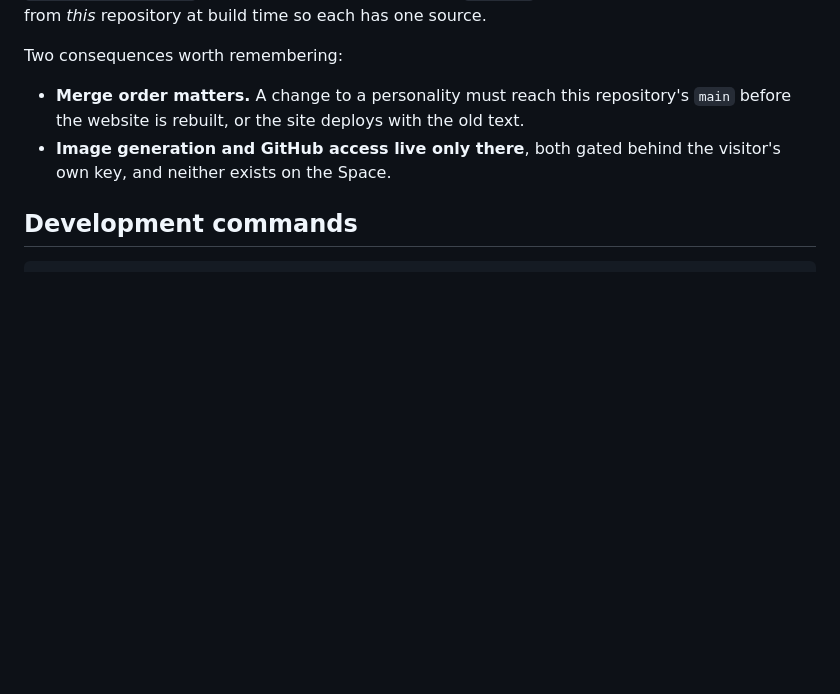
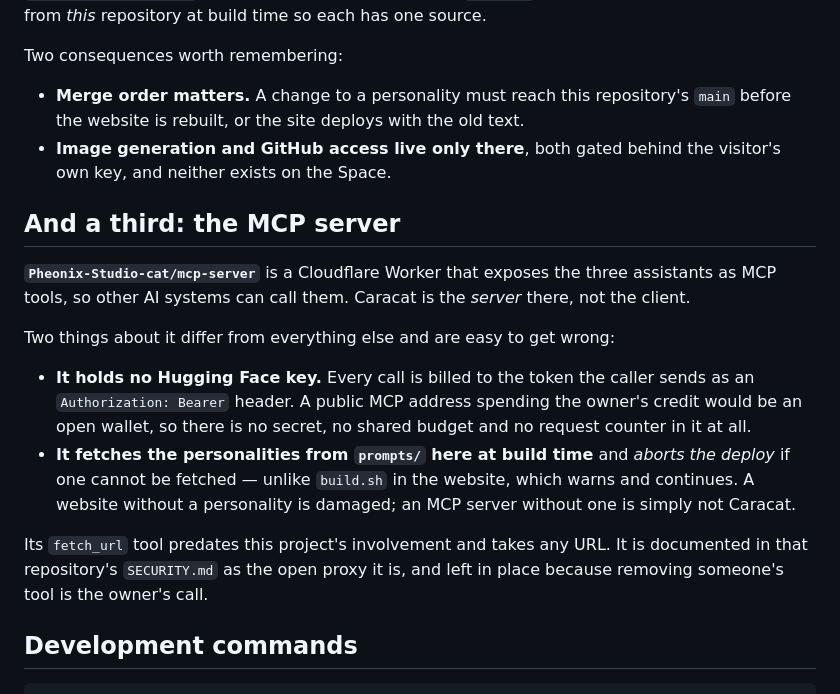
Before and after one commit to Pheonix-Studio-cat/training-and-devoloping-caracat-code, a Markdown page: CLAUDE.md, the part around the change. Drawn GitHub-style; blank space fills up the shorter version.

Commit message:
CLAUDE.md kennt jetzt auch den MCP-Server
Ein dritter Ort, an dem Caracat läuft: Pheonix-Studio-cat/mcp-server, ein
Cloudflare Worker, der die drei Assistenten als MCP-Werkzeuge anbietet. Caracat
ist dort der Server, nicht der Client -- andere KI-Systeme rufen ihn auf.

Zwei Dinge daran weichen von allem anderen ab und sind leicht falsch zu machen,
deshalb stehen sie in der Betriebsanleitung statt nur im anderen Repo:

Er hält keinen Hugging-Face-Schlüssel. Jeder Aufruf wird auf den Token des
Aufrufers abgerechnet, weil eine öffentliche MCP-Adresse auf fremdem Guthaben
eine offene Brieftasche wäre. Also kein Geheimnis, kein geteiltes Budget, kein
Zähler.

Und er holt die Persönlichkeiten aus prompts/ dieses Repos zur Bauzeit, bricht
aber ab, wenn eine fehlt -- anders als build.sh der Website, das warnt und
weitermacht. Der Unterschied ist Absicht und der Grund steht dabei.

Sein fetch_url-Werkzeug ist älter als diese Arbeit und nimmt jede URL entgegen.
Es ist dort in SECURITY.md als offener Proxy dokumentiert und bleibt stehen:
jemandes Werkzeug zu entfernen ist die Entscheidung des Eigentümers.

Co-Authored-By: Claude Opus 5 <noreply@anthropic.com>
Claude-Session: https://claude.ai/code/session_01BkzPiN2ER4FpNEQvhoePmL

````diff
--- a/CLAUDE.md
+++ b/CLAUDE.md
@@ -352,6 +352,27 @@ Two consequences worth remembering:
 - **Image generation and GitHub access live only there**, both gated behind the
   visitor's own key, and neither exists on the Space.
 
+## And a third: the MCP server
+
+**`Pheonix-Studio-cat/mcp-server`** is a Cloudflare Worker that exposes the
+three assistants as MCP tools, so other AI systems can call them. Caracat is the
+*server* there, not the client.
+
+Two things about it differ from everything else and are easy to get wrong:
+
+- **It holds no Hugging Face key.** Every call is billed to the token the
+  caller sends as an `Authorization: Bearer` header. A public MCP address
+  spending the owner's credit would be an open wallet, so there is no secret,
+  no shared budget and no request counter in it at all.
+- **It fetches the personalities from `prompts/` here at build time** and
+  *aborts the deploy* if one cannot be fetched — unlike `build.sh` in the
+  website, which warns and continues. A website without a personality is
+  damaged; an MCP server without one is simply not Caracat.
+
+Its `fetch_url` tool predates this project's involvement and takes any URL. It
+is documented in that repository's `SECURITY.md` as the open proxy it is, and
+left in place because removing someone's tool is the owner's call.
+
 ## Development commands
 
 ```bash
````
